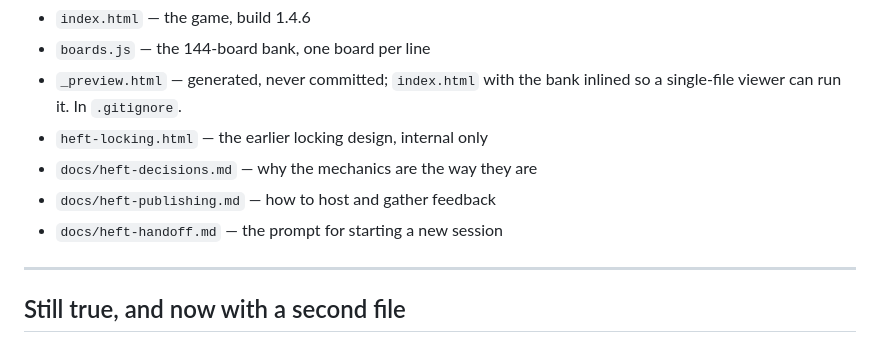
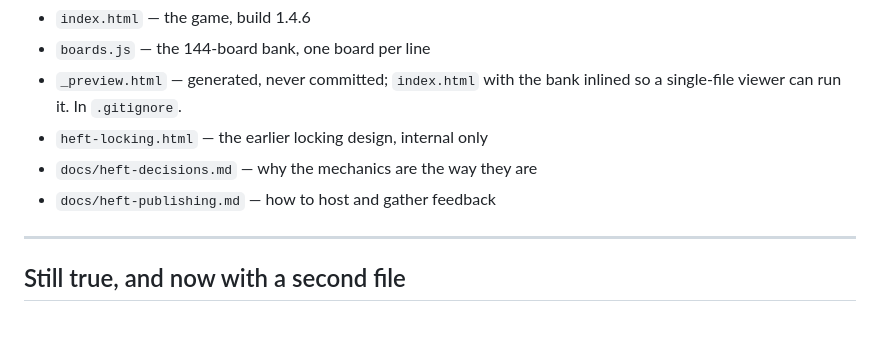
Before and after one commit to paramost/heft, a Markdown page: heft-plan.md, the part around the change. Drawn GitHub-style.

```diff
--- a/heft-plan.md
+++ b/heft-plan.md
@@ -168,7 +168,6 @@ people measures which they saw first.
 - `heft-locking.html` — the earlier locking design, internal only
 - `docs/heft-decisions.md` — why the mechanics are the way they are
 - `docs/heft-publishing.md` — how to host and gather feedback
-- `docs/heft-handoff.md` — the prompt for starting a new session
 
 ---
 
```
